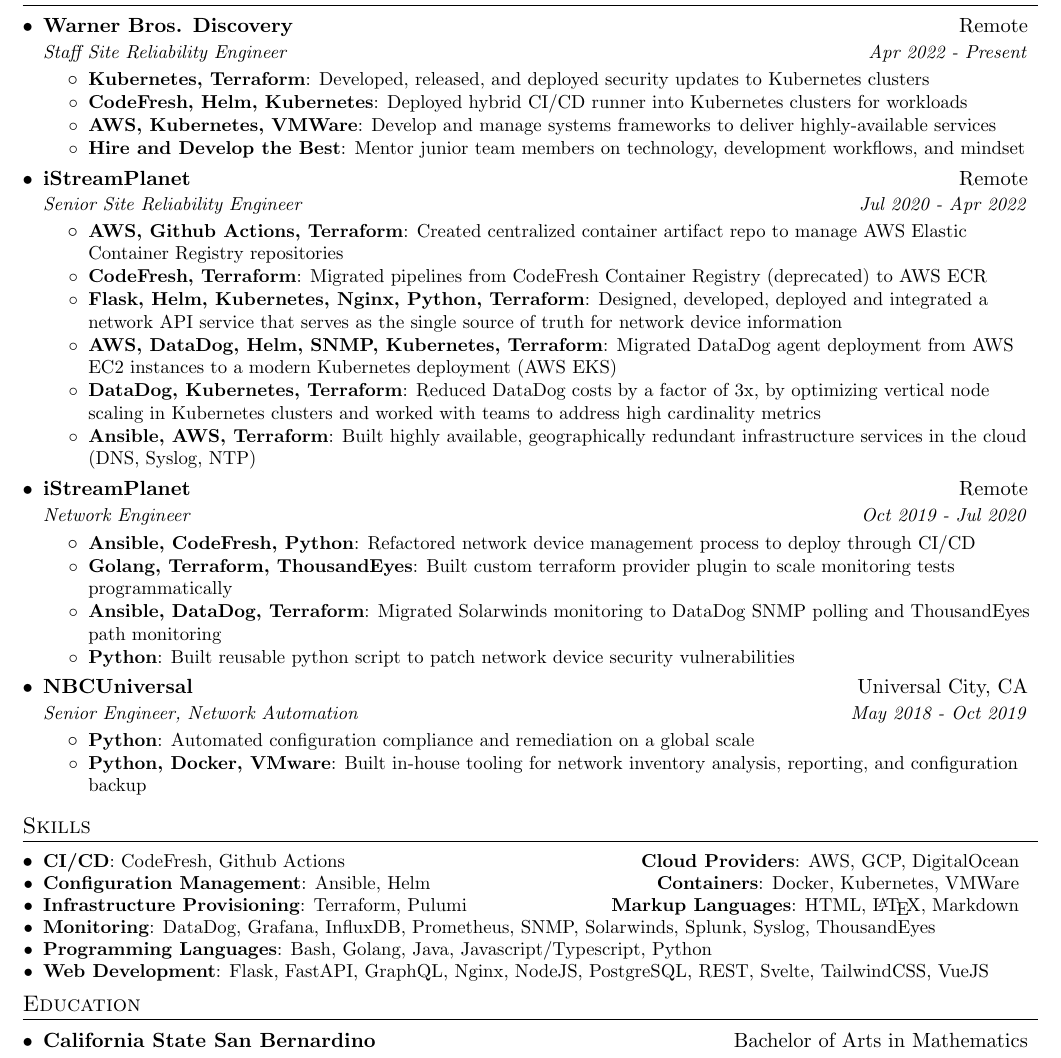
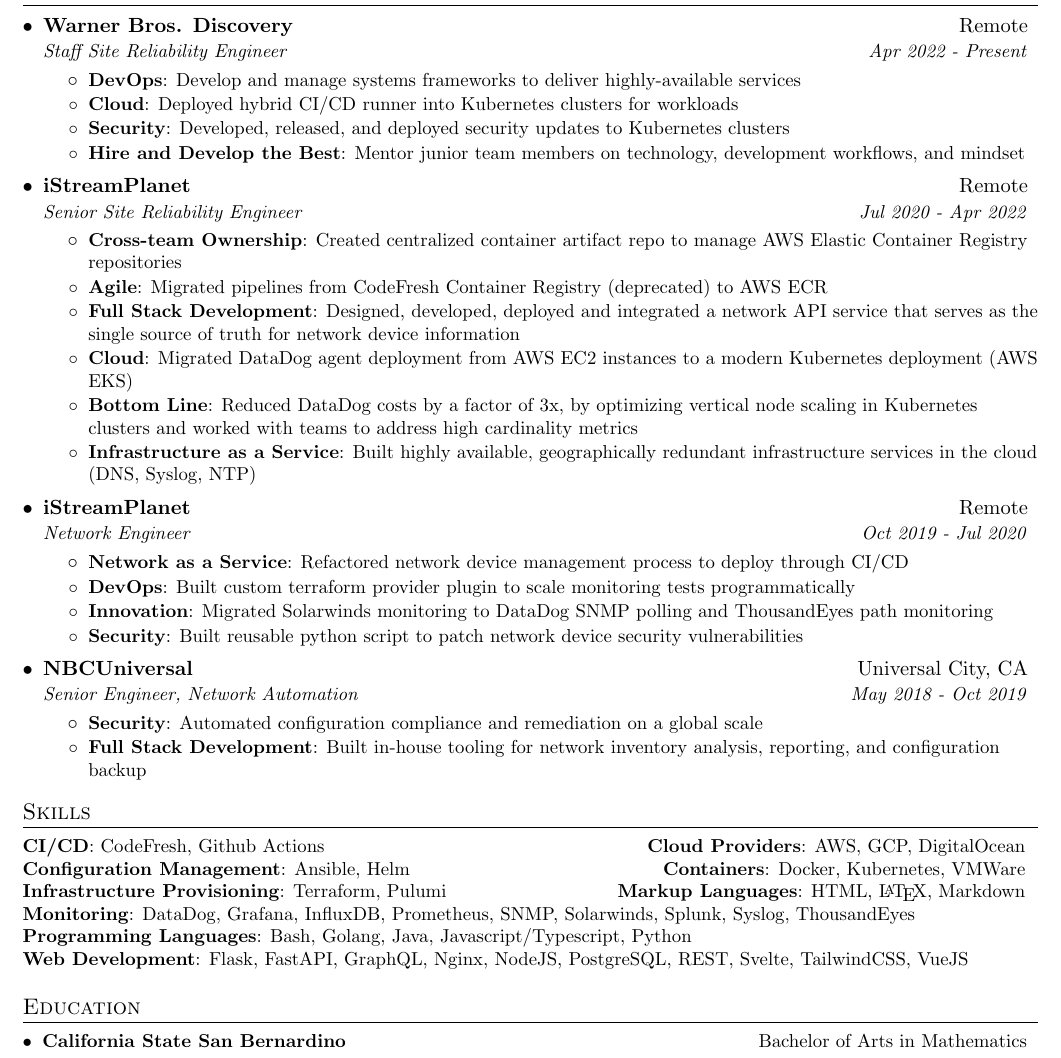
Before and after one commit to dannylongeuay/resume, a LaTeX CV (resumeSinglePage.tex): part of the page, cut so that both start at the same text. Compiled offline with pdfLaTeX.

Commit message:
fix: :bug: formatting and typo

```diff
--- a/resumeSinglePage.tex
+++ b/resumeSinglePage.tex
@@ -54,10 +54,8 @@
   }
 }
 
-\newcommand{\technicalItem}[1]{
-  \item\small{
-    {#1 \vspace{-.75em}}
-  }
+\newcommand{\technicalSkill}[1]{
+  \small{#1}
 }
 
 \newcommand{\resumeHeading}[4]{
@@ -117,12 +115,12 @@
       {Warner Bros. Discovery}{Remote}
       {Staff Site Reliability Engineer}{Apr 2022 - Present}
       \resumeItemListStart
-        \resumeItem{Kubernetes, Terraform}
+        \resumeItem{DevOps}
+          {Develop and manage systems frameworks to deliver highly-available services}
+        \resumeItem{Cloud}
+          {Deployed hybrid CI/CD runner into Kubernetes clusters for workloads}
+        \resumeItem{Security}
           {Developed, released, and deployed security updates to Kubernetes clusters}
-        \resumeItem{CodeFresh, Helm, Kubernetes}
-          {Deployed hybrid CI/CD runner into Kubernetes clusters for workloads}
-        \resumeItem{AWS, Kubernetes, VMWare}
-          {Develop and manage systems frameworks to deliver highly-available services}
         \resumeItem{Hire and Develop the Best}
           {Mentor junior team members on technology, development workflows, and mindset}
       \resumeItemListEnd
@@ -131,18 +129,18 @@
       {iStreamPlanet}{Remote}
       {Senior Site Reliability Engineer}{Jul 2020 - Apr 2022}
       \resumeItemListStart
-        \resumeItem{AWS, Github Actions, Terraform}
+        \resumeItem{Cross-team Ownership}
           {Created centralized container artifact repo to manage AWS Elastic Container Registry repositories}
-        \resumeItem{CodeFresh, Terraform}
+        \resumeItem{Agile}
           {Migrated pipelines from CodeFresh Container Registry (deprecated) to AWS ECR}
-        \resumeItem{Flask, Helm, Kubernetes, Nginx, Python, Terraform}
+        \resumeItem{Full Stack Development}
           {Designed, developed, deployed and integrated a network API service that serves as the single source of truth for network device information}
-        \resumeItem{AWS, DataDog, Helm, SNMP, Kubernetes, Terraform}
+        \resumeItem{Cloud}
           {Migrated DataDog agent deployment from AWS EC2 instances to a modern Kubernetes deployment (AWS EKS)}
-        \resumeItem{DataDog, Kubernetes, Terraform}
+        \resumeItem{Bottom Line}
           {Reduced DataDog costs by a factor of 3x, by optimizing vertical node scaling in Kubernetes clusters and worked with teams
           to address high cardinality metrics}
-        \resumeItem{Ansible, AWS, Terraform}
+        \resumeItem{Infrastructure as a Service}
           {Built highly available, geographically redundant infrastructure services in the cloud (DNS, Syslog, NTP)}
       \resumeItemListEnd
 
@@ -150,13 +148,13 @@
       {iStreamPlanet}{Remote}
       {Network Engineer}{Oct 2019 - Jul 2020}
       \resumeItemListStart
-        \resumeItem{Ansible, CodeFresh, Python}
+        \resumeItem{Network as a Service}
           {Refactored network device management process to deploy through CI/CD}
-        \resumeItem{Golang, Terraform, ThousandEyes}
+        \resumeItem{DevOps}
           {Built custom terraform provider plugin to scale monitoring tests programmatically}
-        \resumeItem{Ansible, DataDog, Terraform}
+        \resumeItem{Innovation}
           {Migrated Solarwinds monitoring to DataDog SNMP polling and ThousandEyes path monitoring}
-        \resumeItem{Python}
+        \resumeItem{Security}
           {Built reusable python script to patch network device security vulnerabilities}
       \resumeItemListEnd
 
@@ -164,9 +162,9 @@
       {NBCUniversal}{Universal City, CA}
       {Senior Engineer, Network Automation}{May 2018 - Oct 2019}
       \resumeItemListStart
-        \resumeItem{Python}
+        \resumeItem{Security}
           {Automated configuration compliance and remediation on a global scale}
-        \resumeItem{Python, Docker, VMware}
+        \resumeItem{Full Stack Development}
           {Built in-house tooling for network inventory analysis, reporting, and configuration backup}
       \resumeItemListEnd
 
@@ -174,32 +172,35 @@
 
 %--------SKILLS------------
 \section{Skills}
- \resumeSubHeadingListStart
-  \technicalItem{
+  \technicalSkill{
     \textbf{CI/CD}{: CodeFresh, Github Actions}
     \hfill
     \textbf{Cloud Providers}{: AWS, GCP, DigitalOcean}
   }
-  \technicalItem{
+
+  \technicalSkill{
     \textbf{Configuration Management}{: Ansible, Helm}
     \hfill
     \textbf{Containers}{: Docker, Kubernetes, VMWare}
   }
-  \technicalItem{
+
+  \technicalSkill{
     \textbf{Infrastructure Provisioning}{: Terraform, Pulumi}
     \hfill
     \textbf{Markup Languages}{: HTML, {\LaTeX}, Markdown}
   }
-  \technicalItem{
+
+  \technicalSkill{
     \textbf{Monitoring}{: DataDog, Grafana, InfluxDB, Prometheus, SNMP, Solarwinds, Splunk, Syslog, ThousandEyes}
   }
-  \technicalItem{
+
+  \technicalSkill{
     \textbf{Programming Languages}{: Bash, Golang, Java, Javascript/Typescript, Python}
   }
-  \technicalItem{
+
+  \technicalSkill{
     \textbf{Web Development}{: Flask, FastAPI, GraphQL, Nginx, NodeJS, PostgreSQL, REST, Svelte, TailwindCSS, VueJS}
   }
- \resumeSubHeadingListEnd
 
 %-----------EDUCATION-----------------
 \section{Education}
```
Also changed, not shown: resumeStandard.tex (+1 -1 lines), resumeSinglePage.pdf, resumeStandard.pdf, resumeTwoColumn.pdf.
